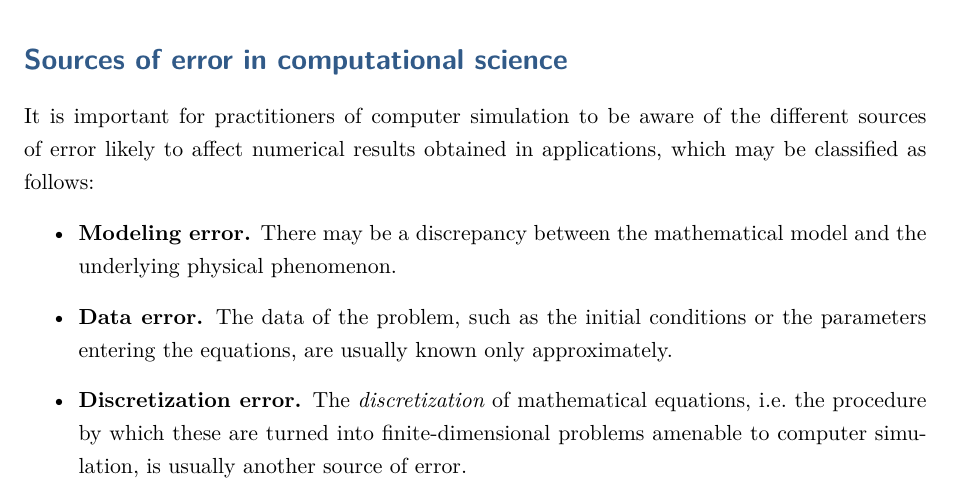
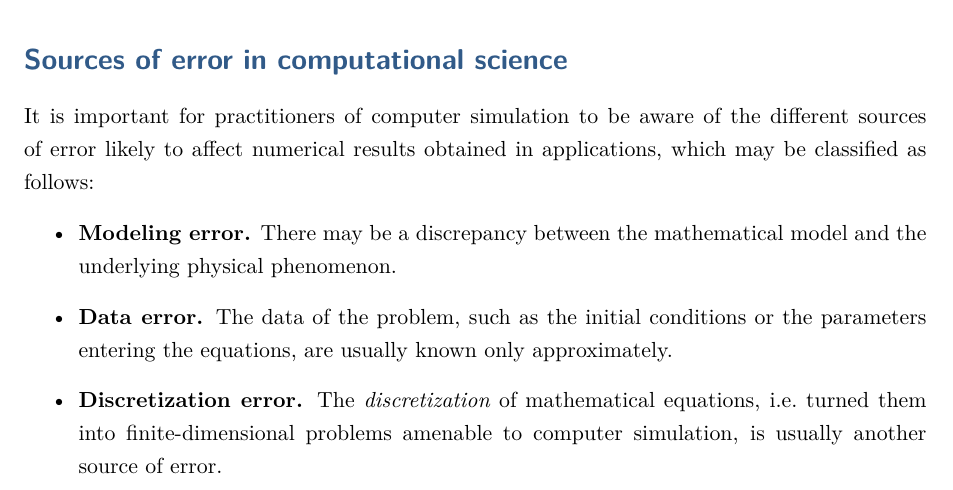
Before and after one commit to urbainvaes/numerical_analysis, a LaTeX thesis (main.tex, which reads macros.tex, mainmatter/introduction.tex): part of page 5 of 27, cut so that both start at the same text. Compiled offline with XeLaTeX; a missing font is replaced by an installed copy or a similar font.

Commit message:
Minor changes

```diff
--- a/macros.tex
+++ b/macros.tex
@@ -5,3 +5,6 @@
 \newcommand{\nat}{\mathbf N}
 \newcommand{\integer}{\mathbf Z}
 \newcommand{\floating}{\mathbf F}
+\newcommand{\madd}{\mathbin{\widehat +}}
+\newcommand{\msub}{\mathbin{\widehat -}}
+\newcommand{\julia}[1]{\mintinline{julia}{#1}}
--- a/mainmatter/introduction.tex
+++ b/mainmatter/introduction.tex
@@ -55,7 +55,7 @@ which may be classified as follows:
     \item
         \textbf{Discretization error.}
         The \emph{discretization} of mathematical equations,
-        i.e.\ the procedure by which these are turned into finite-dimensional problems amenable to computer simulation,
+        i.e.\ turned them into finite-dimensional problems amenable to computer simulation,
         is usually another source of error.
 
     \item
```
